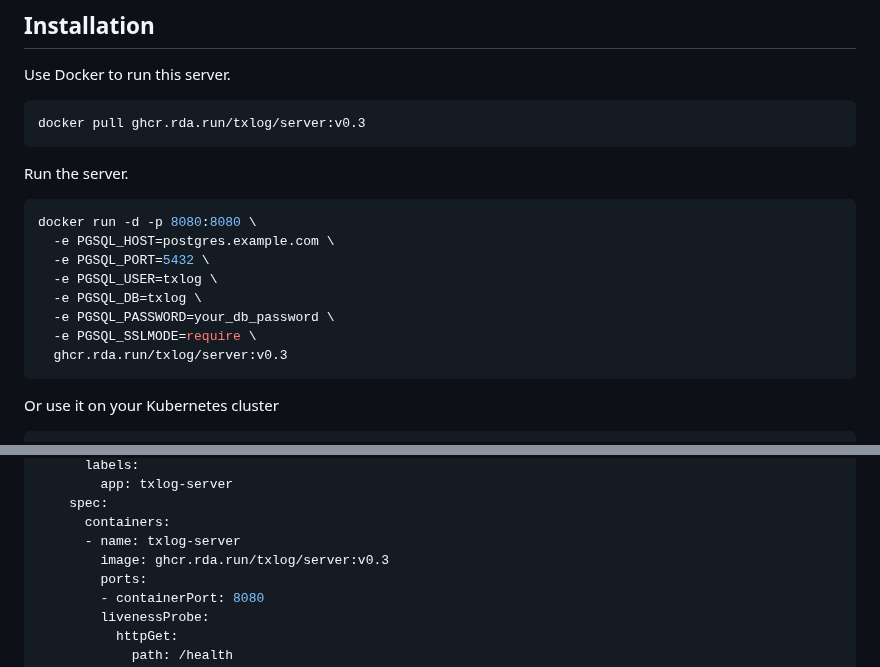
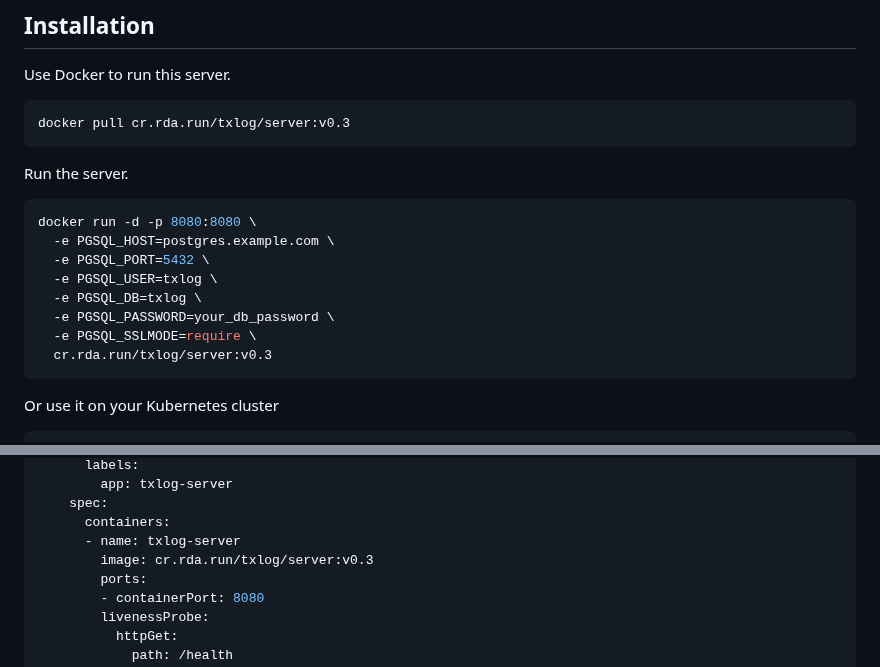
Before and after one commit to txlog/server, a Markdown page: README.md, 2 parts joined by grey strips. Rendered like a GitHub page.

Commit message:
Update Docker image references in README to use the correct registry

````diff
--- a/README.md
+++ b/README.md
@@ -17,7 +17,7 @@ This repository contains the code for the Txlog Server.
 Use Docker to run this server.
 
 ```bash
-docker pull ghcr.rda.run/txlog/server:v0.3
+docker pull cr.rda.run/txlog/server:v0.3
 ```
 
 Run the server.
@@ -30,7 +30,7 @@ docker run -d -p 8080:8080 \
   -e PGSQL_DB=txlog \
   -e PGSQL_PASSWORD=your_db_password \
   -e PGSQL_SSLMODE=require \
-  ghcr.rda.run/txlog/server:v0.3
+  cr.rda.run/txlog/server:v0.3
 ```
 
 Or use it on your Kubernetes cluster
@@ -52,7 +52,7 @@ spec:
     spec:
       containers:
       - name: txlog-server
-        image: ghcr.rda.run/txlog/server:v0.3
+        image: cr.rda.run/txlog/server:v0.3
         ports:
         - containerPort: 8080
         livenessProbe:
````
